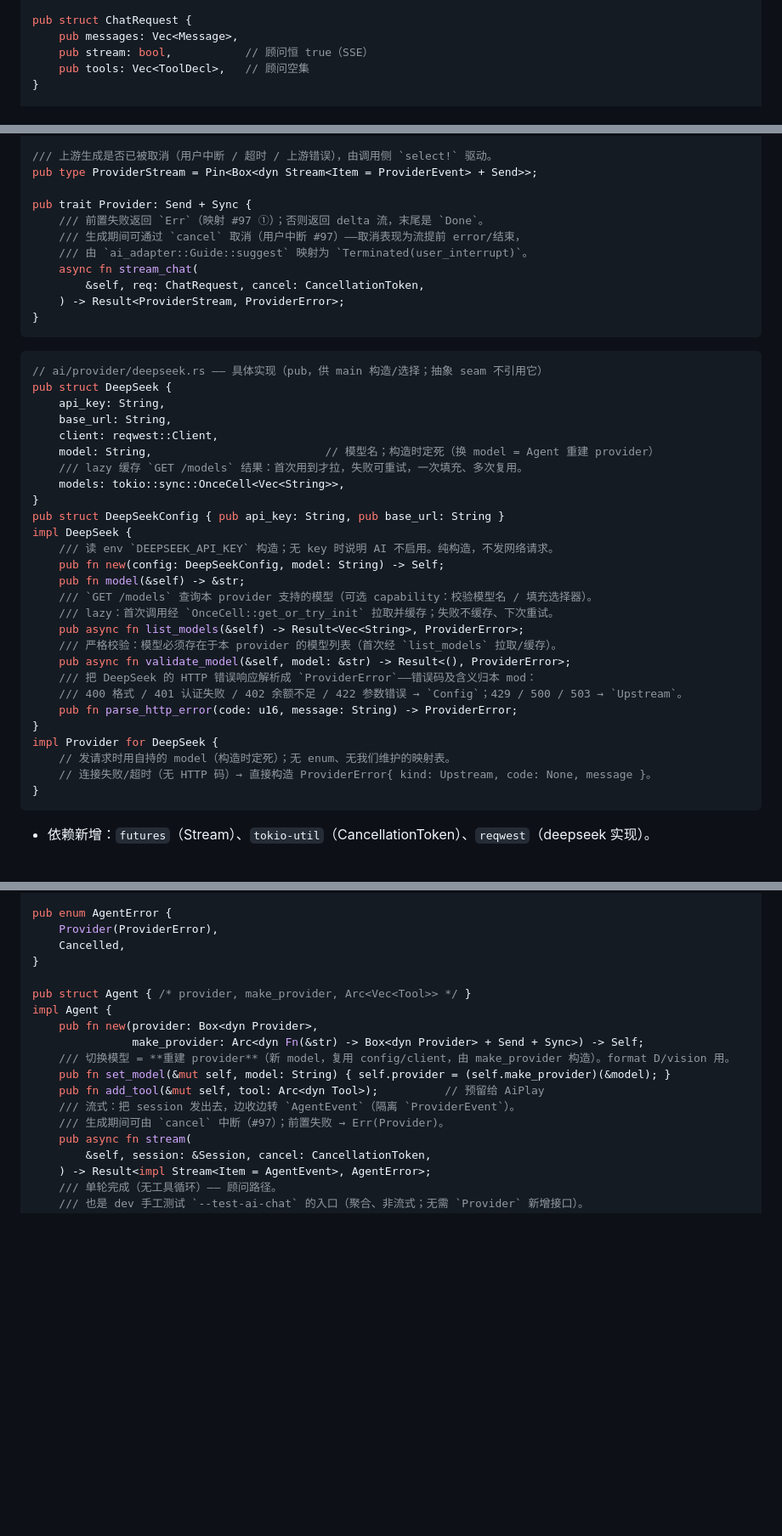
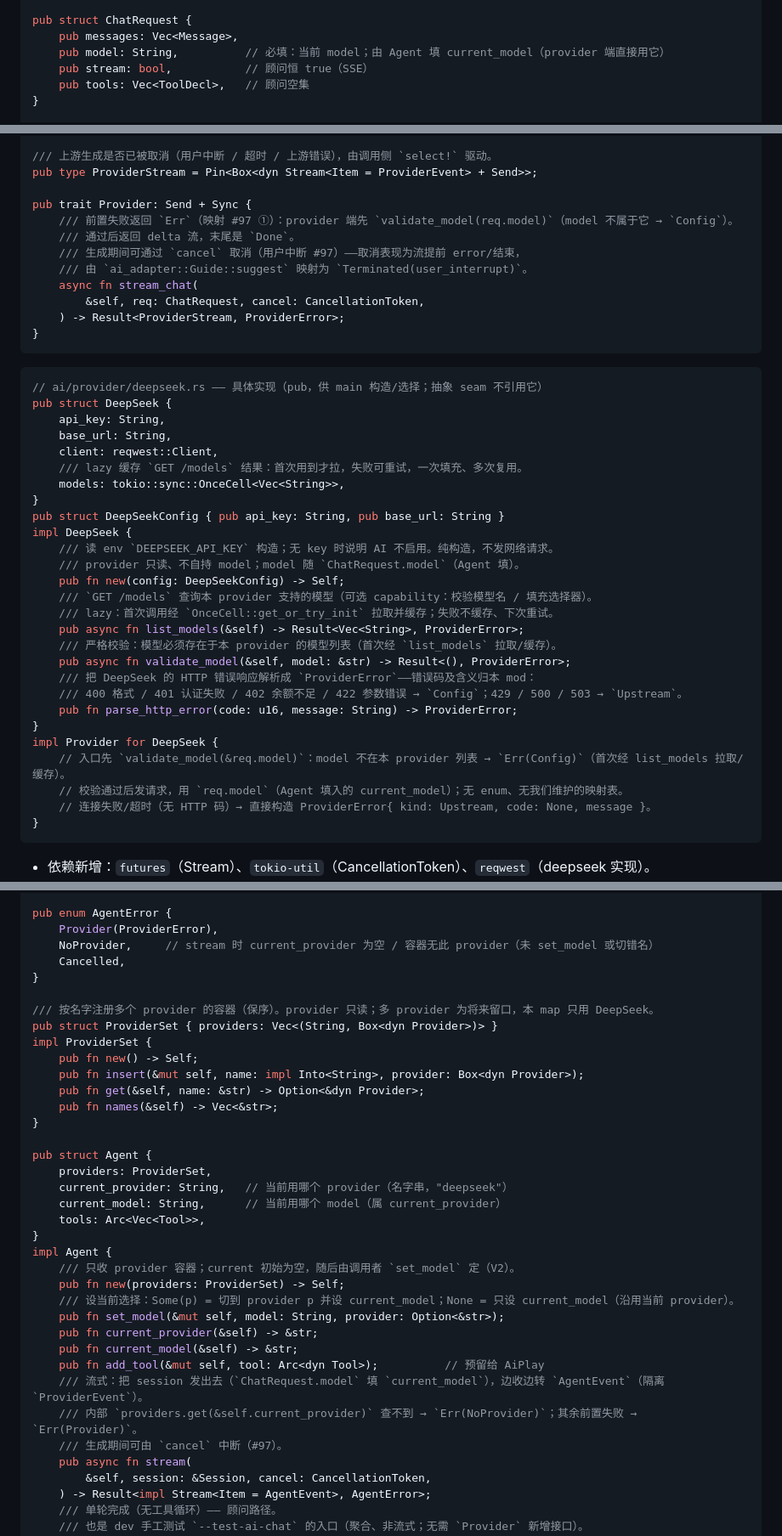
Before and after one commit to MiSmiler/ai-minesweeper, a Markdown page: docs/seams.md, 3 parts joined by grey strips. Shown at 85% size. Drawn GitHub-style; blank space fills up the shorter version.

Commit message:
docs: give Agent a ProviderSet and record current provider+model
- Add ProviderSet (Vec<(String, Box<dyn Provider>)>, insertion-ordered) in ai::agent.
- Agent holds providers + current_provider + current_model; new(ProviderSet) only,
  callers set the selection afterward via set_model(model, Option<&str>).
- Add AgentError::NoProvider when stream_chat can't find the current provider.
- ChatRequest.model stays required (filled by Agent.current_model); no provider field.
- DeepSeek::stream_chat validates req.model via validate_model (unknown model -> Config).
- Guide::suggest switches to the vision model with set_model(VISION_MODEL, None).

````diff
--- a/docs/seams.md
+++ b/docs/seams.md
@@ -94,6 +95,7 @@ pub struct ToolDecl {
 
 pub struct ChatRequest {
     pub messages: Vec<Message>,
+    pub model: String,          // 必填：当前 model；由 Agent 填 current_model（provider 端直接用它）
     pub stream: bool,           // 顾问恒 true（SSE）
     pub tools: Vec<ToolDecl>,   // 顾问空集
 }
@@ -131,7 +133,8 @@ use tokio_util::sync::CancellationToken;
 pub type ProviderStream = Pin<Box<dyn Stream<Item = ProviderEvent> + Send>>;
 
 pub trait Provider: Send + Sync {
-    /// 前置失败返回 `Err`（映射 #97 ①）；否则返回 delta 流，末尾是 `Done`。
+    /// 前置失败返回 `Err`（映射 #97 ①）：provider 端先 `validate_model(req.model)`（model 不属于它 → `Config`）。
+    /// 通过后返回 delta 流，末尾是 `Done`。
     /// 生成期间可通过 `cancel` 取消（用户中断 #97）——取消表现为流提前 error/结束，
     /// 由 `ai_adapter::Guide::suggest` 映射为 `Terminated(user_interrupt)`。
     async fn stream_chat(
@@ -146,15 +149,14 @@ pub struct DeepSeek {
     api_key: String,
     base_url: String,
     client: reqwest::Client,
-    model: String,                          // 模型名；构造时定死（换 model = Agent 重建 provider）
     /// lazy 缓存 `GET /models` 结果：首次用到才拉，失败可重试，一次填充、多次复用。
     models: tokio::sync::OnceCell<Vec<String>>,
 }
 pub struct DeepSeekConfig { pub api_key: String, pub base_url: String }
 impl DeepSeek {
     /// 读 env `DEEPSEEK_API_KEY` 构造；无 key 时说明 AI 不启用。纯构造，不发网络请求。
-    pub fn new(config: DeepSeekConfig, model: String) -> Self;
-    pub fn model(&self) -> &str;
+    /// provider 只读、不自持 model；model 随 `ChatRequest.model`（Agent 填）。
+    pub fn new(config: DeepSeekConfig) -> Self;
     /// `GET /models` 查询本 provider 支持的模型（可选 capability：校验模型名 / 填充选择器）。
     /// lazy：首次调用经 `OnceCell::get_or_try_init` 拉取并缓存；失败不缓存、下次重试。
     pub async fn list_models(&self) -> Result<Vec<String>, ProviderError>;
@@ -165,7 +167,8 @@ impl DeepSeek {
     pub fn parse_http_error(code: u16, message: String) -> ProviderError;
 }
 impl Provider for DeepSeek {
-    // 发请求时用自持的 model（构造时定死）；无 enum、无我们维护的映射表。
+    // 入口先 `validate_model(&req.model)`：model 不在本 provider 列表 → `Err(Config)`（首次经 list_models 拉取/缓存）。
+    // 校验通过后发请求，用 `req.model`（Agent 填入的 current_model）；无 enum、无我们维护的映射表。
     // 连接失败/超时（无 HTTP 码）→ 直接构造 ProviderError{ kind: Upstream, code: None, message }。
 }
 ```
@@ -209,18 +212,36 @@ pub enum AgentEvent {
 
 pub enum AgentError {
     Provider(ProviderError),
+    NoProvider,     // stream 时 current_provider 为空 / 容器无此 provider（未 set_model 或切错名）
     Cancelled,
 }
 
-pub struct Agent { /* provider, make_provider, Arc<Vec<Tool>> */ }
+/// 按名字注册多个 provider 的容器（保序）。provider 只读；多 provider 为将来留口，本 map 只用 DeepSeek。
+pub struct ProviderSet { providers: Vec<(String, Box<dyn Provider>)> }
+impl ProviderSet {
+    pub fn new() -> Self;
+    pub fn insert(&mut self, name: impl Into<String>, provider: Box<dyn Provider>);
+    pub fn get(&self, name: &str) -> Option<&dyn Provider>;
+    pub fn names(&self) -> Vec<&str>;
+}
+
+pub struct Agent {
+    providers: ProviderSet,
+    current_provider: String,   // 当前用哪个 provider（名字串，"deepseek"）
+    current_model: String,      // 当前用哪个 model（属 current_provider）
+    tools: Arc<Vec<Tool>>,
+}
 impl Agent {
-    pub fn new(provider: Box<dyn Provider>,
-               make_provider: Arc<dyn Fn(&str) -> Box<dyn Provider> + Send + Sync>) -> Self;
-    /// 切换模型 = **重建 provider**（新 model，复用 config/client，由 make_provider 构造）。format D/vision 用。
-    pub fn set_model(&mut self, model: String) { self.provider = (self.make_provider)(&model); }
+    /// 只收 provider 容器；current 初始为空，随后由调用者 `set_model` 定（V2）。
+    pub fn new(providers: ProviderSet) -> Self;
+    /// 设当前选择：Some(p) = 切到 provider p 并设 current_model；None = 只设 current_model（沿用当前 provider）。
+    pub fn set_model(&mut self, model: String, provider: Option<&str>);
+    pub fn current_provider(&self) -> &str;
+    pub fn current_model(&self) -> &str;
     pub fn add_tool(&mut self, tool: Arc<dyn Tool>);          // 预留给 AiPlay
-    /// 流式：把 session 发出去，边收边转 `AgentEvent`（隔离 `ProviderEvent`）。
-    /// 生成期间可由 `cancel` 中断（#97）；前置失败 → Err(Provider)。
+    /// 流式：把 session 发出去（`ChatRequest.model` 填 `current_model`），边收边转 `AgentEvent`（隔离 `ProviderEvent`）。
+    /// 内部 `providers.get(&self.current_provider)` 查不到 → `Err(NoProvider)`；其余前置失败 → `Err(Provider)`。
+    /// 生成期间可由 `cancel` 中断（#97）。
     pub async fn stream(
         &self, session: &Session, cancel: CancellationToken,
     ) -> Result<impl Stream<Item = AgentEvent>, AgentError>;
````
Also changed, not shown: other parts of docs/seams.md (+6 -5 lines), docs/spec-ai-guide-mode.md (+4 -4 lines).
